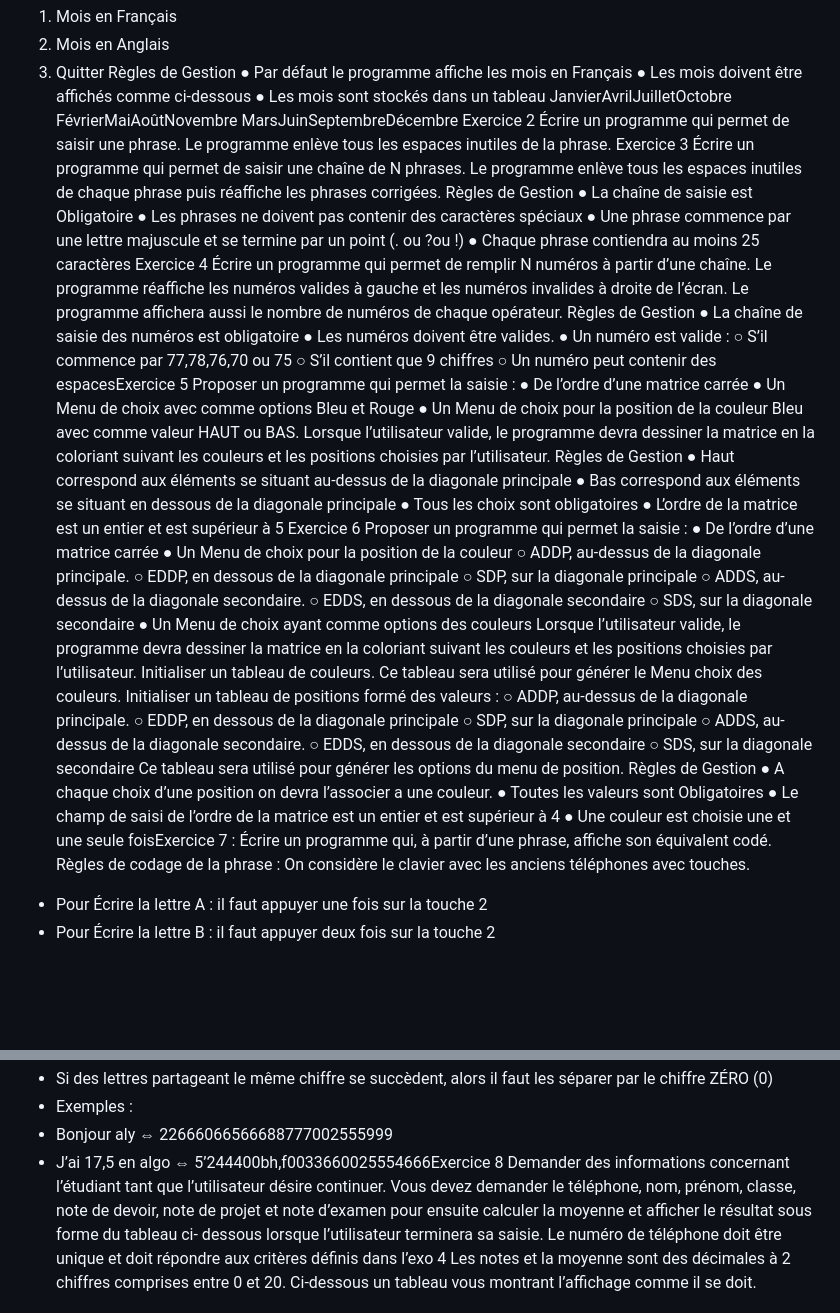
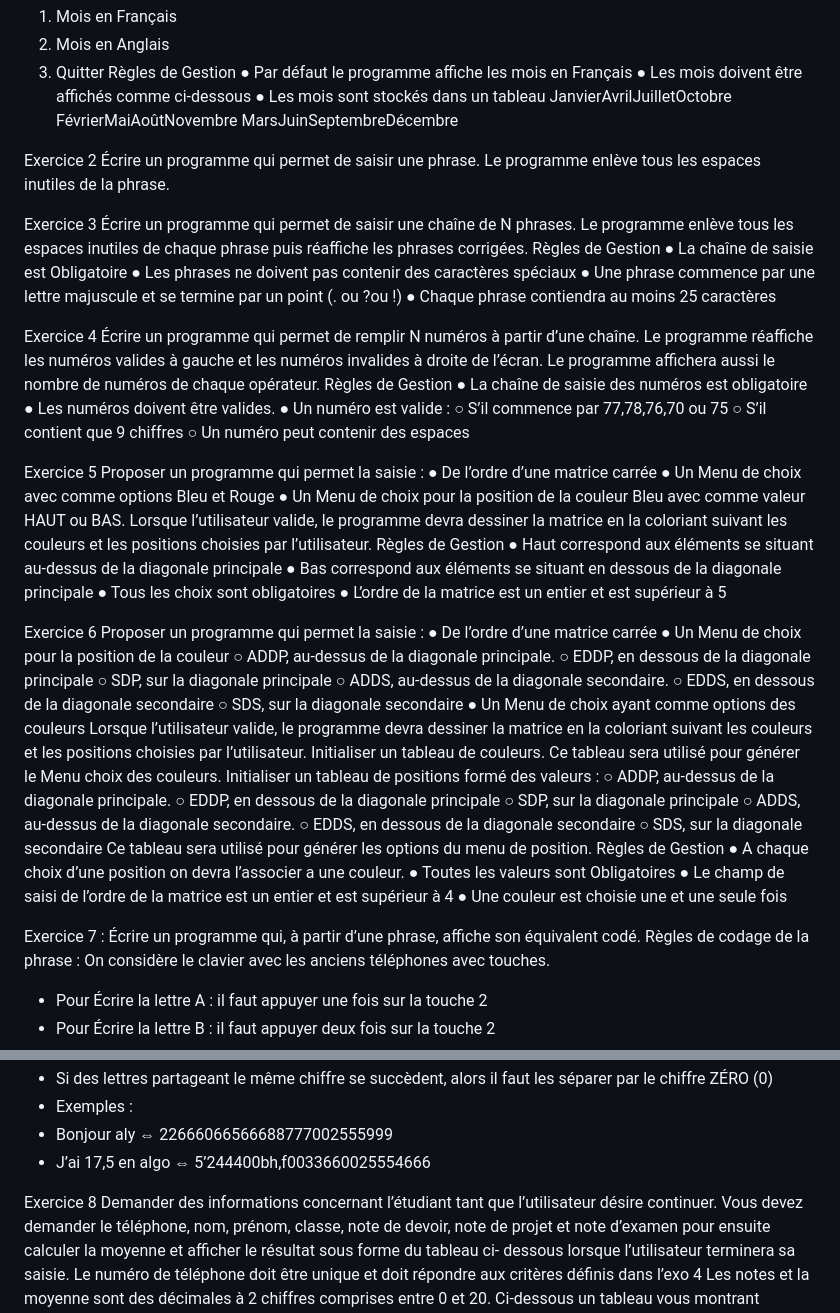
Before and after one commit to Annaa4/Sonatel-Academy_P5, a Markdown page: 002-Algo_Python/README.md, 2 parts joined by grey strips. Drawn GitHub-style; blank space fills up the shorter version.

```diff
--- a/002-Algo_Python/README.md
+++ b/002-Algo_Python/README.md
@@ -11,9 +11,12 @@ Règles de Gestion
 JanvierAvrilJuilletOctobre
 FévrierMaiAoûtNovembre
 MarsJuinSeptembreDécembre
+
+
 Exercice 2
 Écrire un programme qui permet de saisir une phrase. Le programme enlève tous les espaces
 inutiles de la phrase.
+
 Exercice 3
 Écrire un programme qui permet de saisir une chaîne de N phrases. Le programme enlève
 tous les espaces inutiles de chaque phrase puis réaffiche les phrases corrigées.
@@ -22,6 +25,7 @@ Règles de Gestion
 ● Les phrases ne doivent pas contenir des caractères spéciaux
 ● Une phrase commence par une lettre majuscule et se termine par un point (. ou ?ou !)
 ● Chaque phrase contiendra au moins 25 caractères
+
 Exercice 4
 Écrire un programme qui permet de remplir N numéros à partir d’une chaîne. Le programme
 réaffiche les numéros valides à gauche et les numéros invalides à droite de l’écran. Le
@@ -32,7 +36,9 @@ Règles de Gestion
 ● Un numéro est valide :
 ○ S’il commence par 77,78,76,70 ou 75
 ○ S’il contient que 9 chiffres
-○ Un numéro peut contenir des espacesExercice 5
+○ Un numéro peut contenir des espaces
+
+Exercice 5
 Proposer un programme qui permet la saisie :
 ● De l’ordre d’une matrice carrée
 ● Un Menu de choix avec comme options Bleu et Rouge
@@ -45,6 +51,7 @@ Règles de Gestion
 ● Bas correspond aux éléments se situant en dessous de la diagonale principale
 ● Tous les choix sont obligatoires
 ● L’ordre de la matrice est un entier et est supérieur à 5
+
 Exercice 6
 Proposer un programme qui permet la saisie :
 ● De l’ordre d’une matrice carrée
@@ -72,7 +79,9 @@ Règles de Gestion
 ● A chaque choix d’une position on devra l’associer a une couleur.
 ● Toutes les valeurs sont Obligatoires
 ● Le champ de saisi de l’ordre de la matrice est un entier et est supérieur à 4
-● Une couleur est choisie une et une seule foisExercice 7 :
+● Une couleur est choisie une et une seule fois
+
+Exercice 7 :
 Écrire un programme qui, à partir d’une phrase, affiche son équivalent codé.
 Règles de codage de la phrase :
 On considère le clavier avec les anciens téléphones avec touches.
@@ -90,7 +99,9 @@ devient la lettre J.
 chiffre ZÉRO (0)
 - Exemples :
 - Bonjour aly ⇔ 22666066566688777002555999
-- J’ai 17,5 en algo ⇔ 5’244400bh,f0033660025554666Exercice 8
+- J’ai 17,5 en algo ⇔ 5’244400bh,f0033660025554666
+
+Exercice 8
 Demander des informations concernant l’étudiant tant que l’utilisateur désire continuer.
 Vous devez demander le téléphone, nom, prénom, classe, note de devoir, note de projet et
 note d’examen pour ensuite calculer la moyenne et afficher le résultat sous forme du tableau
```
